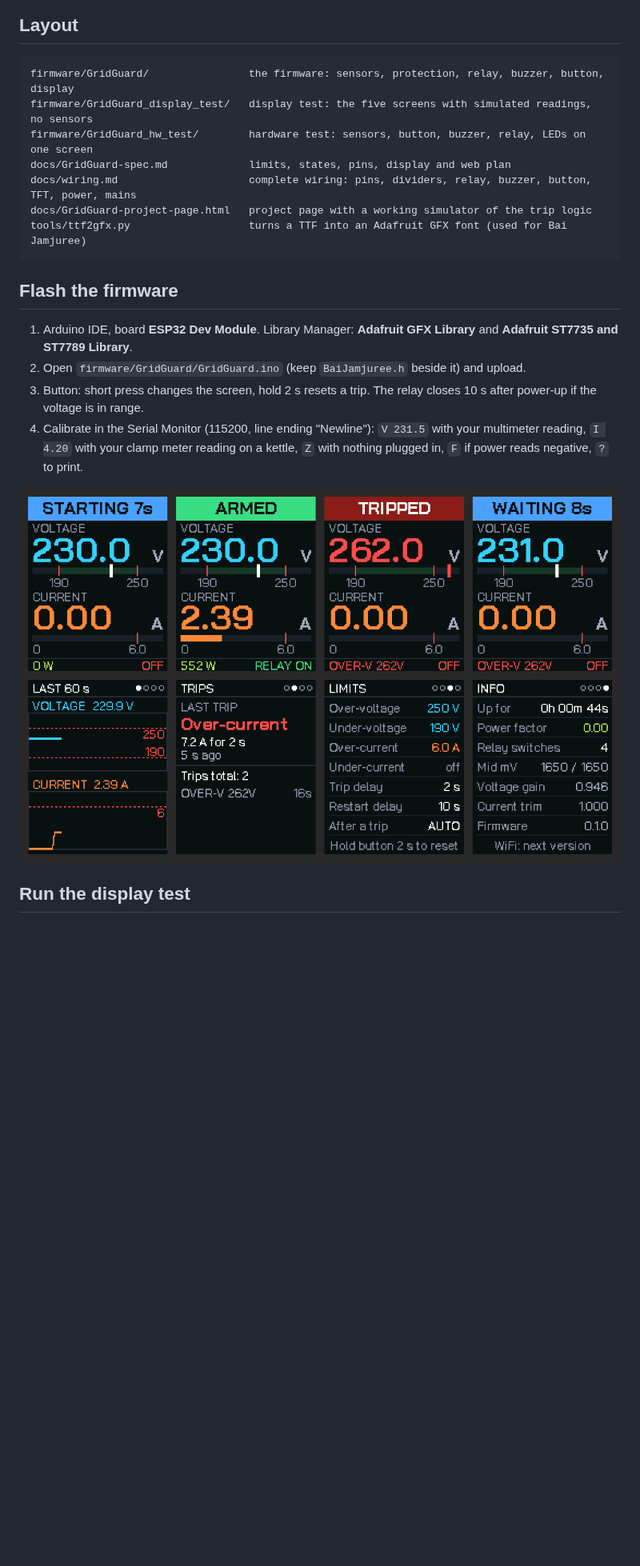
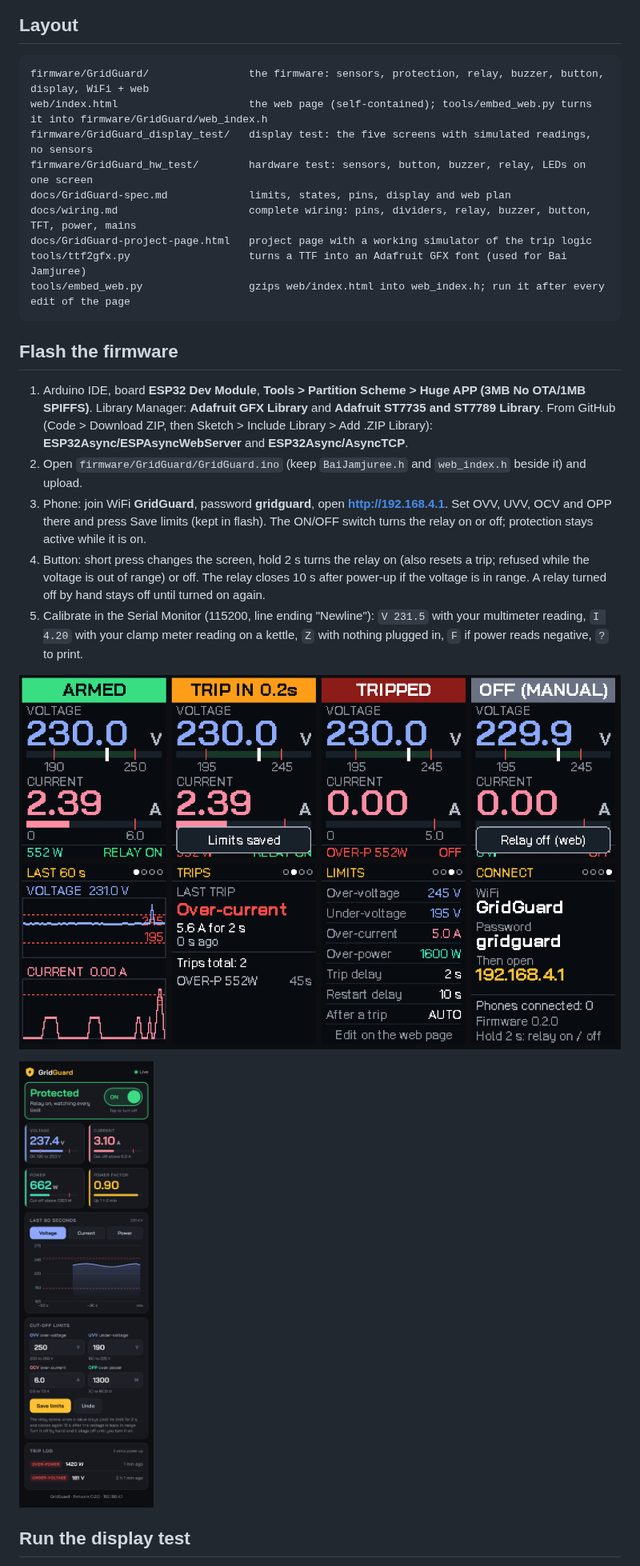
Before and after one commit to shree-surya/GridGuard, a Markdown page: README.md, the part around one of its changes. Shown at 80% size. Rendered like a GitHub page; pictures changed too: docs/firmware-screens.png, docs/web-page.png (added); blank space fills up the shorter version.

````diff
--- a/README.md
+++ b/README.md
@@ -14,23 +14,28 @@ An ESP32 protector for single-phase 230 V loads up to 6 A, built into a modular
 ## Layout
 
 ```
-firmware/GridGuard/                the firmware: sensors, protection, relay, buzzer, button, display
+firmware/GridGuard/                the firmware: sensors, protection, relay, buzzer, button, display, WiFi + web
+web/index.html                     the web page (self-contained); tools/embed_web.py turns it into firmware/GridGuard/web_index.h
 firmware/GridGuard_display_test/   display test: the five screens with simulated readings, no sensors
 firmware/GridGuard_hw_test/        hardware test: sensors, button, buzzer, relay, LEDs on one screen
 docs/GridGuard-spec.md             limits, states, pins, display and web plan
 docs/wiring.md                     complete wiring: pins, dividers, relay, buzzer, button, TFT, power, mains
 docs/GridGuard-project-page.html   project page with a working simulator of the trip logic
 tools/ttf2gfx.py                   turns a TTF into an Adafruit GFX font (used for Bai Jamjuree)
+tools/embed_web.py                 gzips web/index.html into web_index.h; run it after every edit of the page
 ```
 
 ## Flash the firmware
 
-1. Arduino IDE, board **ESP32 Dev Module**. Library Manager: **Adafruit GFX Library** and **Adafruit ST7735 and ST7789 Library**.
-2. Open `firmware/GridGuard/GridGuard.ino` (keep `BaiJamjuree.h` beside it) and upload.
-3. Button: short press changes the screen, hold 2 s resets a trip. The relay closes 10 s after power-up if the voltage is in range.
-4. Calibrate in the Serial Monitor (115200, line ending "Newline"): `V 231.5` with your multimeter reading, `I 4.20` with your clamp meter reading on a kettle, `Z` with nothing plugged in, `F` if power reads negative, `?` to print.
+1. Arduino IDE, board **ESP32 Dev Module**, **Tools > Partition Scheme > Huge APP (3MB No OTA/1MB SPIFFS)**. Library Manager: **Adafruit GFX Library** and **Adafruit ST7735 and ST7789 Library**. From GitHub (Code > Download ZIP, then Sketch > Include Library > Add .ZIP Library): **ESP32Async/ESPAsyncWebServer** and **ESP32Async/AsyncTCP**.
+2. Open `firmware/GridGuard/GridGuard.ino` (keep `BaiJamjuree.h` and `web_index.h` beside it) and upload.
+3. Phone: join WiFi **GridGuard**, password **gridguard**, open **http://192.168.4.1**. Set OVV, UVV, OCV and OPP there and press Save limits (kept in flash). The ON/OFF switch turns the relay on or off; protection stays active while it is on.
+4. Button: short press changes the screen, hold 2 s turns the relay on (also resets a trip; refused while the voltage is out of range) or off. The relay closes 10 s after power-up if the voltage is in range. A relay turned off by hand stays off until turned on again.
+5. Calibrate in the Serial Monitor (115200, line ending "Newline"): `V 231.5` with your multimeter reading, `I 4.20` with your clamp meter reading on a kettle, `Z` with nothing plugged in, `F` if power reads negative, `?` to print.
 
 ![Firmware screens](docs/firmware-screens.png)
+
+![Web page](docs/web-page.png)
 
 ## Run the display test
 
````
Also changed, not shown: other parts of README.md (+3 -3 lines), docs/wiring.md (+1 -1 lines), 4 other files.
